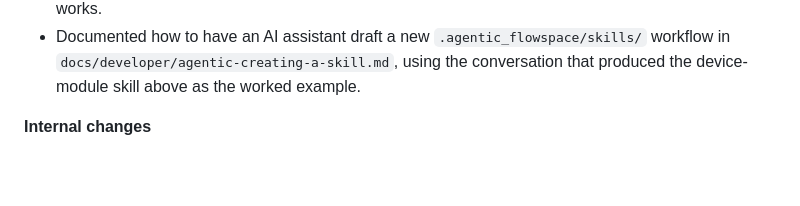
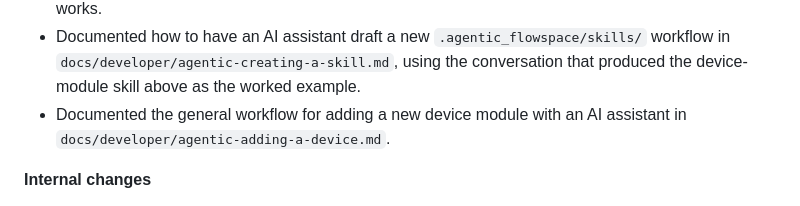
Before and after one commit to Drolla/phc, a Markdown page: CHANGELOG.md, the part around the change. Drawn GitHub-style; blank space fills up the shorter version.

Commit message:
Update changelog for the new device-adding doc
Co-Authored-By: Claude Sonnet 5 <noreply@anthropic.com>

```diff
--- a/CHANGELOG.md
+++ b/CHANGELOG.md
@@ -25,6 +25,8 @@ Changes merged into `main` since the 0.1.0 release, in order.
   `.agentic_flowspace/skills/` workflow in
   `docs/developer/agentic-creating-a-skill.md`, using the conversation
   that produced the device-module skill above as the worked example.
+- Documented the general workflow for adding a new device module with an AI
+  assistant in `docs/developer/agentic-adding-a-device.md`.
 
 **Internal changes**
 
```
